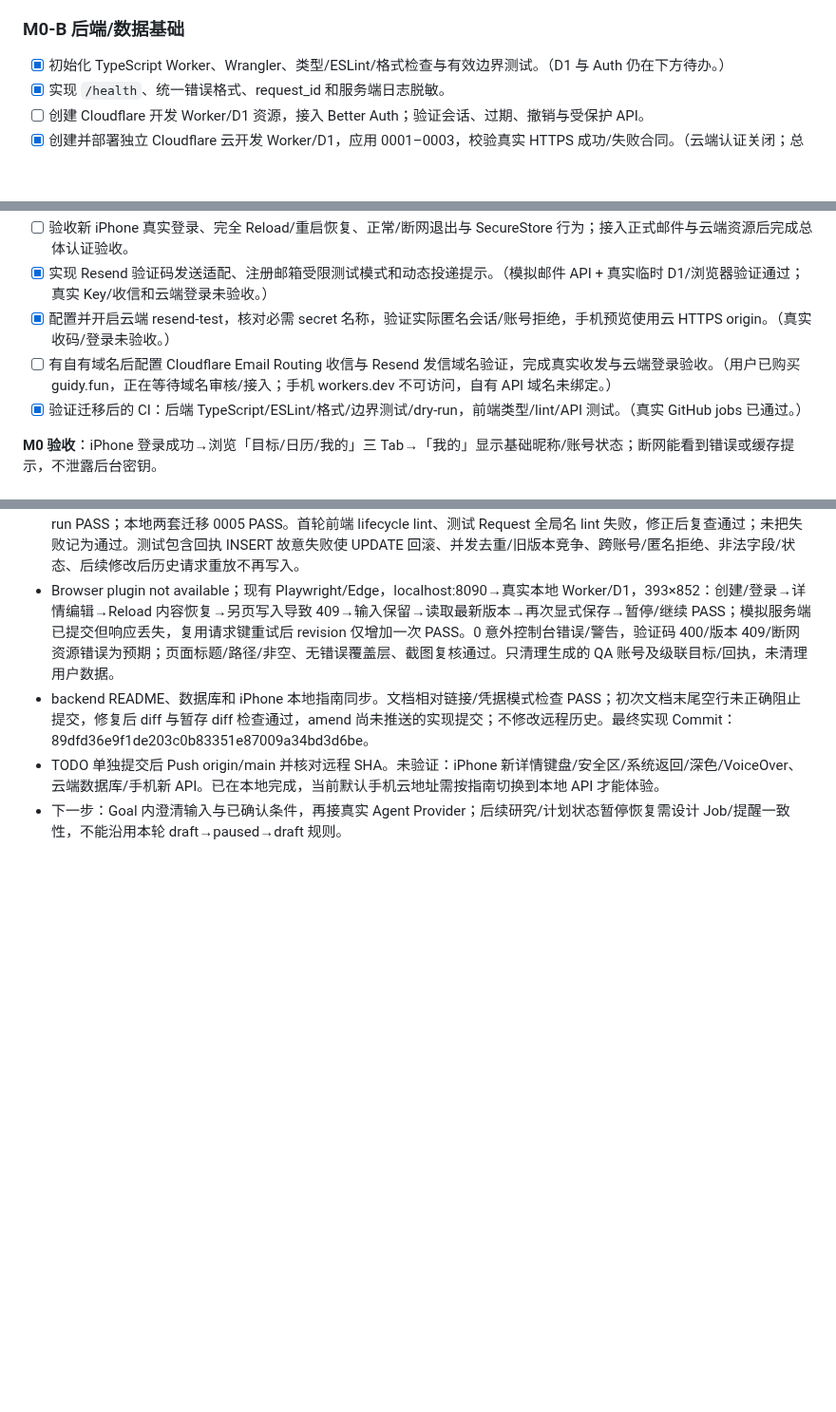
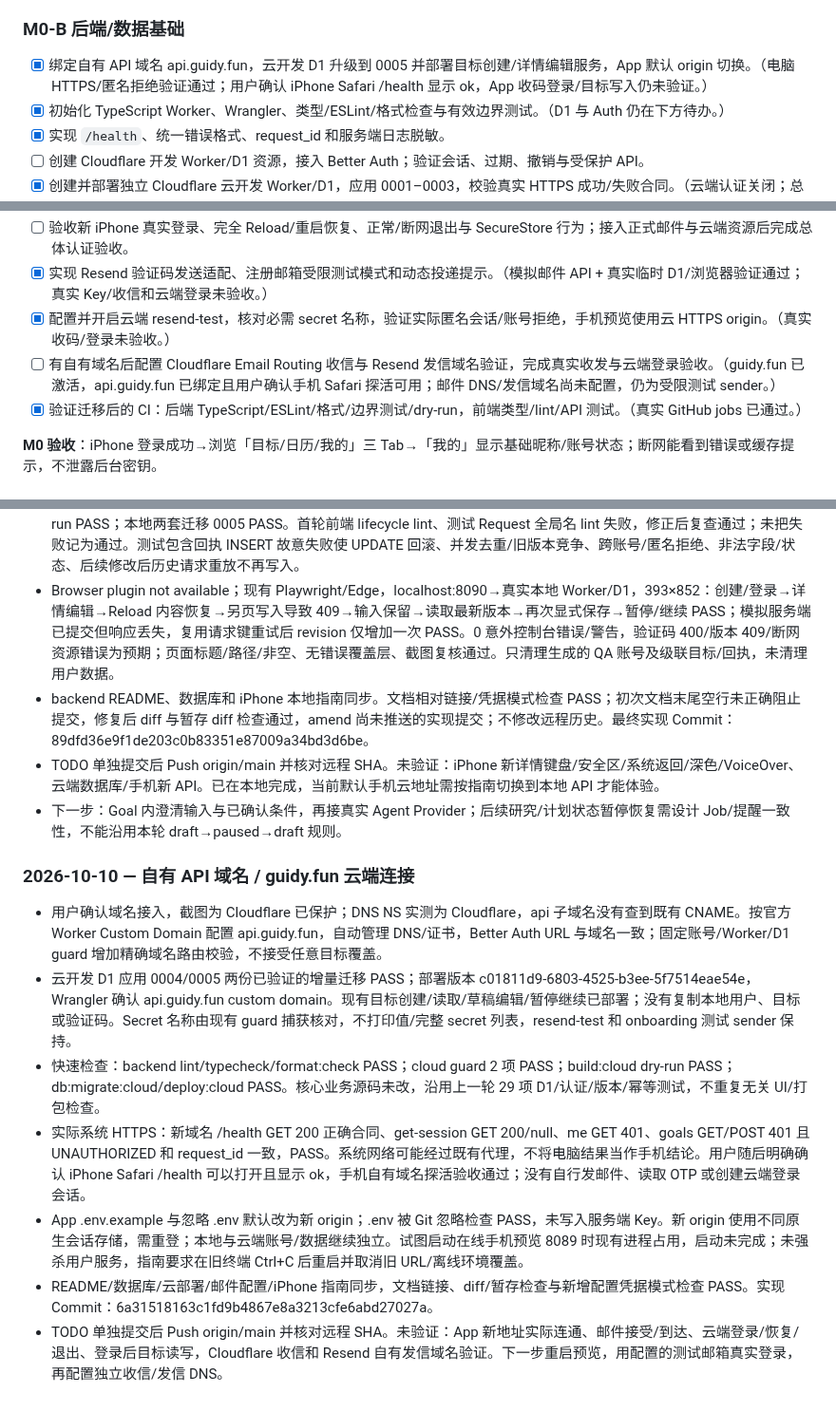
Before and after one commit to Tosidxyy/Guidy, a Markdown page: docs/TODO.md, 3 parts joined by grey strips. Shown at 95% size. Drawn GitHub-style; blank space fills up the shorter version.

Commit message:
docs(todo): record API domain deployment and iPhone reachability

```diff
--- a/docs/TODO.md
+++ b/docs/TODO.md
@@ -43,6 +43,7 @@
 
 ### M0-B 后端/数据基础
 
+- [x] 绑定自有 API 域名 api.guidy.fun，云开发 D1 升级到 0005 并部署目标创建/详情编辑服务，App 默认 origin 切换。（电脑 HTTPS/匿名拒绝验证通过；用户确认 iPhone Safari /health 显示 ok，App 收码登录/目标写入仍未验证。）
 - [x] 初始化 TypeScript Worker、Wrangler、类型/ESLint/格式检查与有效边界测试。（D1 与 Auth 仍在下方待办。）
 - [x] 实现 `/health`、统一错误格式、request_id 和服务端日志脱敏。
 - [ ] 创建 Cloudflare 开发 Worker/D1 资源，接入 Better Auth；验证会话、过期、撤销与受保护 API。
@@ -53,7 +54,7 @@
 - [ ] 验收新 iPhone 真实登录、完全 Reload/重启恢复、正常/断网退出与 SecureStore 行为；接入正式邮件与云端资源后完成总体认证验收。
 - [x] 实现 Resend 验证码发送适配、注册邮箱受限测试模式和动态投递提示。（模拟邮件 API + 真实临时 D1/浏览器验证通过；真实 Key/收信和云端登录未验收。）
 - [x] 配置并开启云端 resend-test，核对必需 secret 名称，验证实际匿名会话/账号拒绝，手机预览使用云 HTTPS origin。（真实收码/登录未验收。）
-- [ ] 有自有域名后配置 Cloudflare Email Routing 收信与 Resend 发信域名验证，完成真实收发与云端登录验收。（用户已购买 guidy.fun，正在等待域名审核/接入；手机 workers.dev 不可访问，自有 API 域名未绑定。）
+- [ ] 有自有域名后配置 Cloudflare Email Routing 收信与 Resend 发信域名验证，完成真实收发与云端登录验收。（guidy.fun 已激活，api.guidy.fun 已绑定且用户确认手机 Safari 探活可用；邮件 DNS/发信域名尚未配置，仍为受限测试 sender。）
 - [x] 验证迁移后的 CI：后端 TypeScript/ESLint/格式/边界测试/dry-run，前端类型/lint/API 测试。（真实 GitHub jobs 已通过。）
 
 **M0 验收**：iPhone 登录成功→浏览「目标/日历/我的」三 Tab→「我的」显示基础昵称/账号状态；断网能看到错误或缓存提示，不泄露后台密钥。
@@ -541,3 +542,13 @@ flowchart TD
 - backend README、数据库和 iPhone 本地指南同步。文档相对链接/凭据模式检查 PASS；初次文档末尾空行未正确阻止提交，修复后 diff 与暂存 diff 检查通过，amend 尚未推送的实现提交；不修改远程历史。最终实现 Commit：89dfd36e9f1de203c0b83351e87009a34bd3d6be。
 - TODO 单独提交后 Push origin/main 并核对远程 SHA。未验证：iPhone 新详情键盘/安全区/系统返回/深色/VoiceOver、云端数据库/手机新 API。已在本地完成，当前默认手机云地址需按指南切换到本地 API 才能体验。
 - 下一步：Goal 内澄清输入与已确认条件，再接真实 Agent Provider；后续研究/计划状态暂停恢复需设计 Job/提醒一致性，不能沿用本轮 draft→paused→draft 规则。
+
+### 2026-10-10 — 自有 API 域名 / guidy.fun 云端连接
+
+- 用户确认域名接入，截图为 Cloudflare 已保护；DNS NS 实测为 Cloudflare，api 子域名没有查到既有 CNAME。按官方 Worker Custom Domain 配置 api.guidy.fun，自动管理 DNS/证书，Better Auth URL 与域名一致；固定账号/Worker/D1 guard 增加精确域名路由校验，不接受任意目标覆盖。
+- 云开发 D1 应用 0004/0005 两份已验证的增量迁移 PASS；部署版本 c01811d9-6803-4525-b3ee-5f7514eae54e，Wrangler 确认 api.guidy.fun custom domain。现有目标创建/读取/草稿编辑/暂停继续已部署；没有复制本地用户、目标或验证码。Secret 名称由现有 guard 捕获核对，不打印值/完整 secret 列表，resend-test 和 onboarding 测试 sender 保持。
+- 快速检查：backend lint/typecheck/format:check PASS；cloud guard 2 项 PASS；build:cloud dry-run PASS；db:migrate:cloud/deploy:cloud PASS。核心业务源码未改，沿用上一轮 29 项 D1/认证/版本/幂等测试，不重复无关 UI/打包检查。
+- 实际系统 HTTPS：新域名 /health GET 200 正确合同、get-session GET 200/null、me GET 401、goals GET/POST 401 且 UNAUTHORIZED 和 request_id 一致，PASS。系统网络可能经过既有代理，不将电脑结果当作手机结论。用户随后明确确认 iPhone Safari /health 可以打开且显示 ok，手机自有域名探活验收通过；没有自行发邮件、读取 OTP 或创建云端登录会话。
+- App .env.example 与忽略 .env 默认改为新 origin；.env 被 Git 忽略检查 PASS，未写入服务端 Key。新 origin 使用不同原生会话存储，需重登；本地与云端账号/数据继续独立。试图启动在线手机预览 8089 时现有进程占用，启动未完成；未强杀用户服务，指南要求在旧终端 Ctrl+C 后重启并取消旧 URL/离线环境覆盖。
+- README/数据库/云部署/邮件配置/iPhone 指南同步，文档链接、diff/暂存检查与新增配置凭据模式检查 PASS。实现 Commit：6a31518163c1fd9b4867e8a3213cfe6abd27027a。
+- TODO 单独提交后 Push origin/main 并核对远程 SHA。未验证：App 新地址实际连通、邮件接受/到达、云端登录/恢复/退出、登录后目标读写，Cloudflare 收信和 Resend 自有发信域名验证。下一步重启预览，用配置的测试邮箱真实登录，再配置独立收信/发信 DNS。
```
